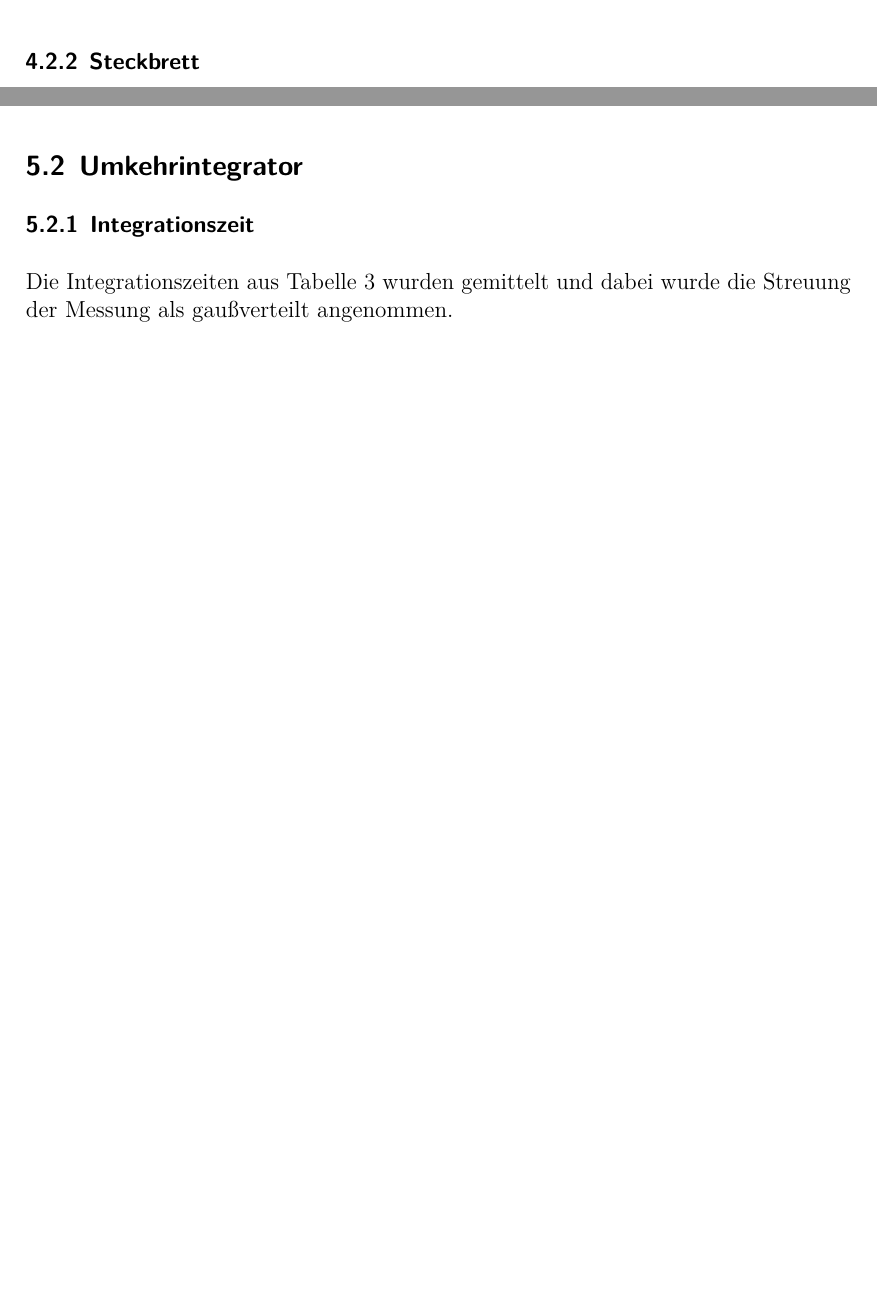
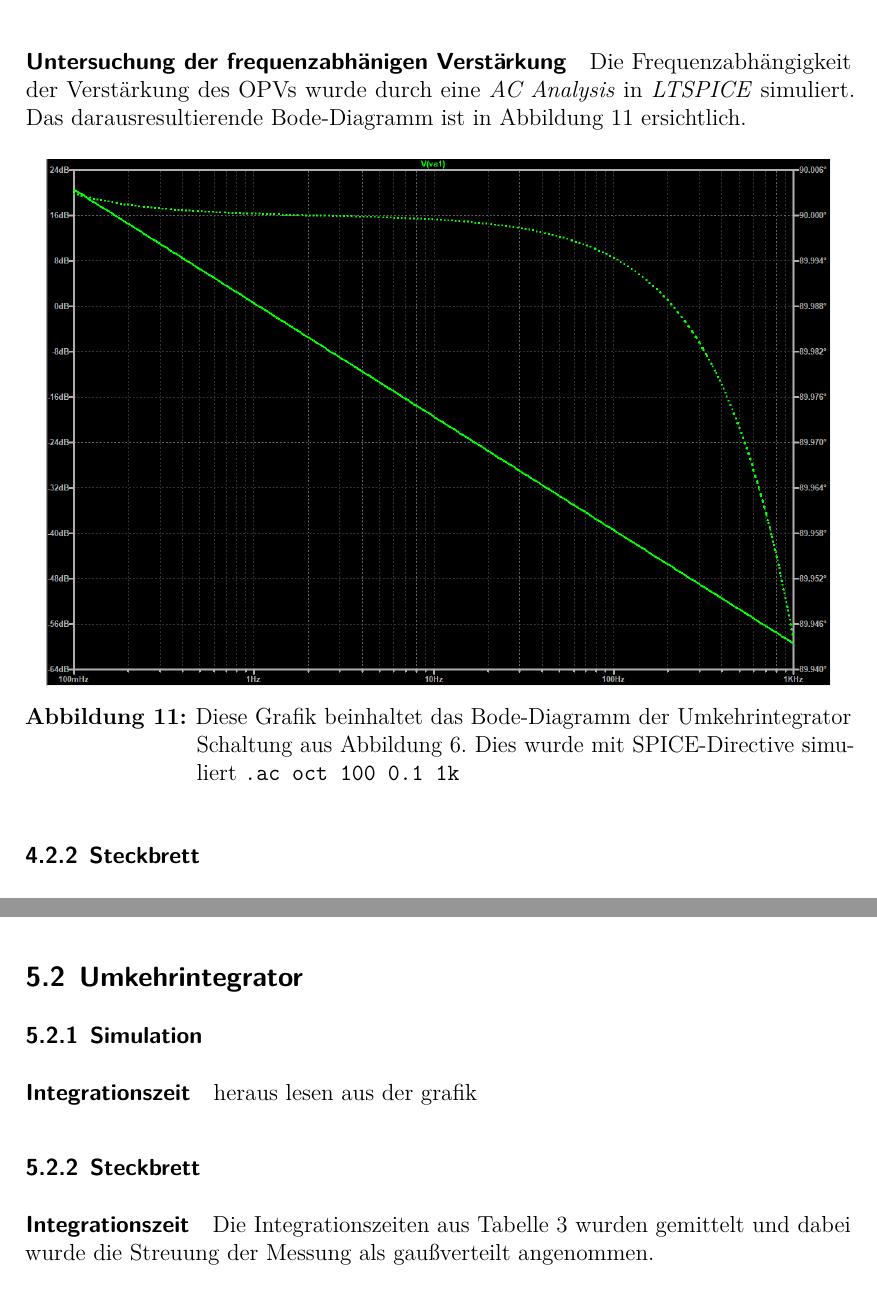
Before and after one commit to Xyhlon/Lab-Reports, a LaTeX document (ECM/OPV/opv.tex): two parts of pages 20 and 30 of 34, joined at a grey line, cut at the place of the change, the shorter picture padded with empty space. Compiled offline with LuaLaTeX.

Commit message:
bode diagramme

```diff
--- a/ECM/OPV/opv.tex
+++ b/ECM/OPV/opv.tex
@@ -321,6 +321,21 @@ können dem Oszillogramm direkt entnommen werden.}
   \label{fig:sim_int_ohne_rect}
 \end{figure}
 
+\paragraph{Untersuchung der frequenzabhänigen Verstärkung}
+Die Frequenzabhängigkeit der Verstärkung des OPVs wurde durch eine \textit{AC
+Analysis} in \textit{LTSPICE} simuliert. Das darausresultierende Bode-Diagramm
+ist in \autoref{fig:sim_int_ohne_bode} ersichtlich.
+
+\begin{figure}[H]
+  \centering
+    \includegraphics[width=0.95\textwidth]{./figures/integrator/sim/umkehr_int/bode_freq_analysis.png}
+    \caption{Diese Grafik beinhaltet das Bode-Diagramm der Umkehrintegrator
+    Schaltung aus \autoref{fig:sim_integrator_schaltung}. Dies wurde mit
+  SPICE-Directive simuliert \texttt{.ac oct 100 0.1 1k}}
+  \label{fig:sim_int_ohne_bode}
+\end{figure}
+
+
 \subsubsection{Steckbrett}
 % 3) Der OPV ist auf die Funktionstüchtigkeit zu prüfen. (siehe Aufgabe A, Punkt 8)
 % 5) Es ist der Offsetspannungsabgleich durchzuführen.
@@ -581,7 +617,13 @@ abgelesen werden, dieser hat einen Wert von \num{64.00(7)}.
 
 \subsection{Umkehrintegrator}
 
-\subsubsection{Integrationszeit}
+\subsubsection{Simulation}
+
+\paragraph{Integrationszeit}
+heraus lesen aus der grafik
+
+\subsubsection{Steckbrett}
+\paragraph{Integrationszeit}
 Die Integrationszeiten aus \autoref{tab:messungen_integration} wurden gemittelt
 und dabei wurde die Streuung der Messung als gaußverteilt angenommen.
 
```
Also changed, not shown: ECM/OPV/opv.tex (23 more changed lines).
